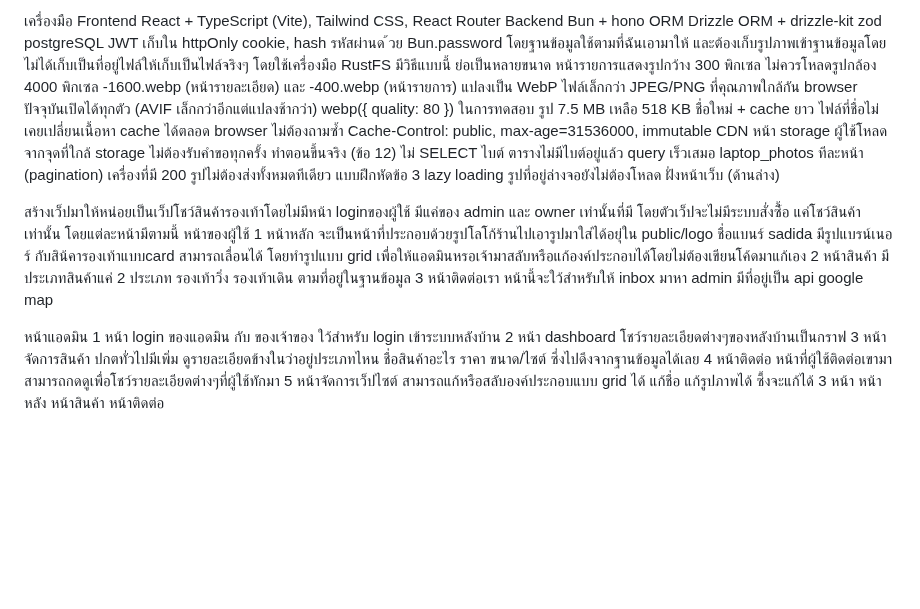
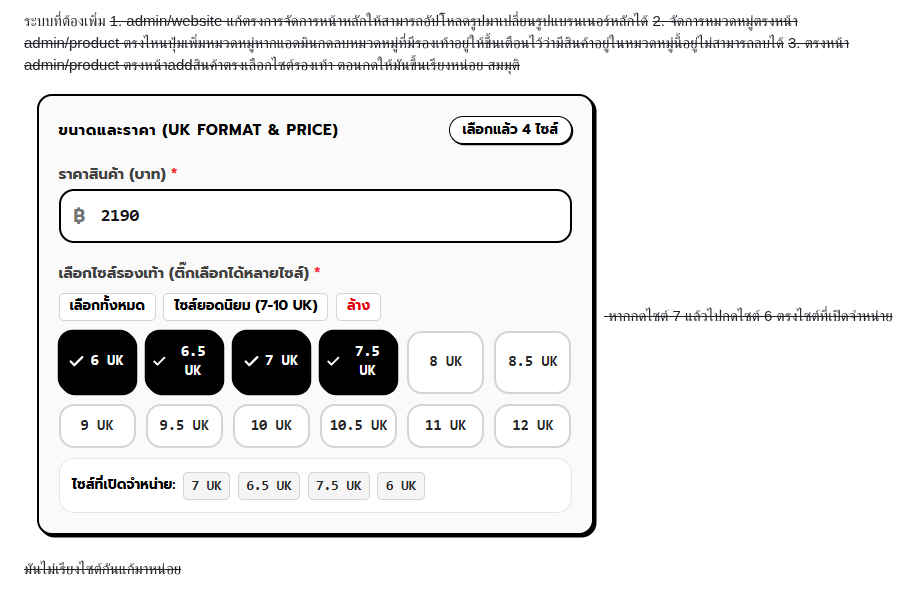
Before and after one commit to iyarettt2550/intern-basic-sadida, a Markdown page: guide/requirement.md, the part around the change. Rendered like a GitHub page; pictures changed too: guide/image-1.png (added); blank space fills up the shorter version.

```diff
--- a/guide/requirement.md
+++ b/guide/requirement.md
@@ -1,31 +1,4 @@
-
-เครื่องมือ
-Frontend React + TypeScript (Vite), Tailwind CSS, React
-Router
-Backend Bun + hono
-ORM Drizzle ORM + drizzle-kit
-zod
-postgreSQL JWT เก็บใน httpOnly cookie, hash รหัสผ่านด ้วย
-Bun.password
-โดยฐานข้อมูลใช้ตามที่ฉันเอามาให้  และต้องเก็บรูปภาพเข้าฐานข้อมูลโดยไม่ได้เก็บเป็นที่อยู่ไฟล์ให้เก็บเป็นไฟล์จริงๆ โดยใช้เครื่องมือ RustFS มีวิธีแบบนี้
-ย่อเป็นหลายขนาด	หน้ารายการแสดงรูปกว้าง 300 พิกเซล ไม่ควรโหลดรูปกล้อง 4000 พิกเซล	-1600.webp (หน้ารายละเอียด) และ -400.webp (หน้ารายการ)
-แปลงเป็น WebP	ไฟล์เล็กกว่า JPEG/PNG ที่คุณภาพใกล้กัน browser ปัจจุบันเปิดได้ทุกตัว (AVIF เล็กกว่าอีกแต่แปลงช้ากว่า)	webp({ quality: 80 }) ในการทดสอบ รูป 7.5 MB เหลือ 518 KB
-ชื่อใหม่ + cache ยาว	ไฟล์ที่ชื่อไม่เคยเปลี่ยนเนื้อหา cache ได้ตลอด browser ไม่ต้องถามซ้ำ	Cache-Control: public, max-age=31536000, immutable
-CDN หน้า storage	ผู้ใช้โหลดจากจุดที่ใกล้ storage ไม่ต้องรับคำขอทุกครั้ง	ทำตอนขึ้นจริง (ข้อ 12)
-ไม่ SELECT ไบต์	ตารางไม่มีไบต์อยู่แล้ว query เร็วเสมอ	laptop_photos
-ทีละหน้า (pagination)	เครื่องที่มี 200 รูปไม่ต้องส่งทั้งหมดทีเดียว	แบบฝึกหัดข้อ 3
-lazy loading	รูปที่อยู่ล่างจอยังไม่ต้องโหลด	ฝั่งหน้าเว็บ (ด้านล่าง)
-
-
-สร้างเว็ปมาให้หน่อยเป็นเว็ปโชว์สินค้ารองเท้าโดยไม่มีหน้า loginของผู้ใช้ มีแค่ของ admin และ owner เท่านั้นที่มี โดยตัวเว็ปจะไม่มีระบบสั่งซ์ื้อ แค่โชว์สินค้าเท่านั้น โดยแต่ละหน้ามีตามนี้
-หน้าของผู้ใช้
-1 หน้าหลัก จะเป็นหน้าที่ประกอบด้วยรูปโลโก้ร้านไปเอารูปมาใส่ได้อยุ่ใน public/logo ชื่อแบนร์ sadida มีรูปแบรน์เนอร์ กับสิน้คารองเท้าแบบcard สามารถเลื่อนได้ โดยทำรูปแบบ grid เพื่อให้แอดมินหรอเจ้ามาสลับหรือแก้องค์ประกอบได้โดยไม่ต้องเขียนโค้ดมาแก้เอง
-2 หน้าสินค้า มีประเภทสินค้าแค่ 2 ประเภท  รองเท้าวิ่ง รองเท้าเดิน ตามที่อยู่ในฐานข้อมูล
-3 หน้าติดต่อเรา หน้านี้จะใว้สำหรับให้ inbox มาหา admin มีที่อยู่เป็น api google map
-
-หน้าแอดมิน
-1 หน้า login ของแอดมิน กับ ของเจ้าของ ใว้สำหรับ login เข้าระบบหลังบ้าน
-2 หน้า dashboard โชว์รายละเอียดต่างๆของหลังบ้านเป็นกราฟ
-3 หน้าจัดการสินค้า ปกตทั่วไปมีเพิ่ม ดูรายละเอียดข้างในว่าอยู่ประเภทไหน ชื่อสินค้าอะไร ราคา ขนาด/ไซต์ ซึ่งไปดึงจากฐานข้อมูลได้เลย
-4 หน้าติดต่อ หน้าที่ผู้ใช้ติดต่อเขามาสามารถกดดูเพื่อโชว์รายละเอียดต่างๆที่ผู้ใช้ทักมา
-5 หน้าจัดการเว็ปไซต์ สามารถแก้หรือสลับองค์ประกอบแบบ grid ได้ แก้ชื่อ แก้รูปภาพได้ ซึ้งจะแก้ได้ 3 หน้า หน้าหลัง หน้าสินค้า หน้าติดต่อ
+ระบบที่ต้องเพิ่ม
+~~1. admin/website แก้ตรงการจัดการหน้าหลักให้สามารถอัปโหลดรูปมาเปลี่ยนรูปแบรนเนอร์หลักได้~~
+~~2. จัดการหมวดหมู่ตรงหน้า admin/product ตรงไหนปุ่มเพิ่มหมวดหมู่หากแอดมินกดลบหมวดหมู่ที่มีรองเท้าอยู่ให้ขึ้นเตือนไว้ว่ามีสินค้าอยู่ในหมวดหมู่นี้อยู่ไม่สามารถลบได้~~
+~~3. ตรงหน้า admin/product ตรงหน้าaddสินค้าตรงเลือกไซต์รองเท้า ตอนกดให้มันขึ้นเรียงหน่อย สมมุติ ![alt text](image-1.png) หากกดไซต์ 7 แล้วไปกดไซต์ 6 ตรงไซต์ที่เปิดจำหน่ายมันไม่เรียงไซต์กันแก้มาหน่อย~~
```
Also changed, not shown: guide/daily-report-2026-10-27.md (deleted, +0 -62 lines), guide/handoff-admin-banner-category-sizesort.md (added, +145 -0 lines), 11 other files.
